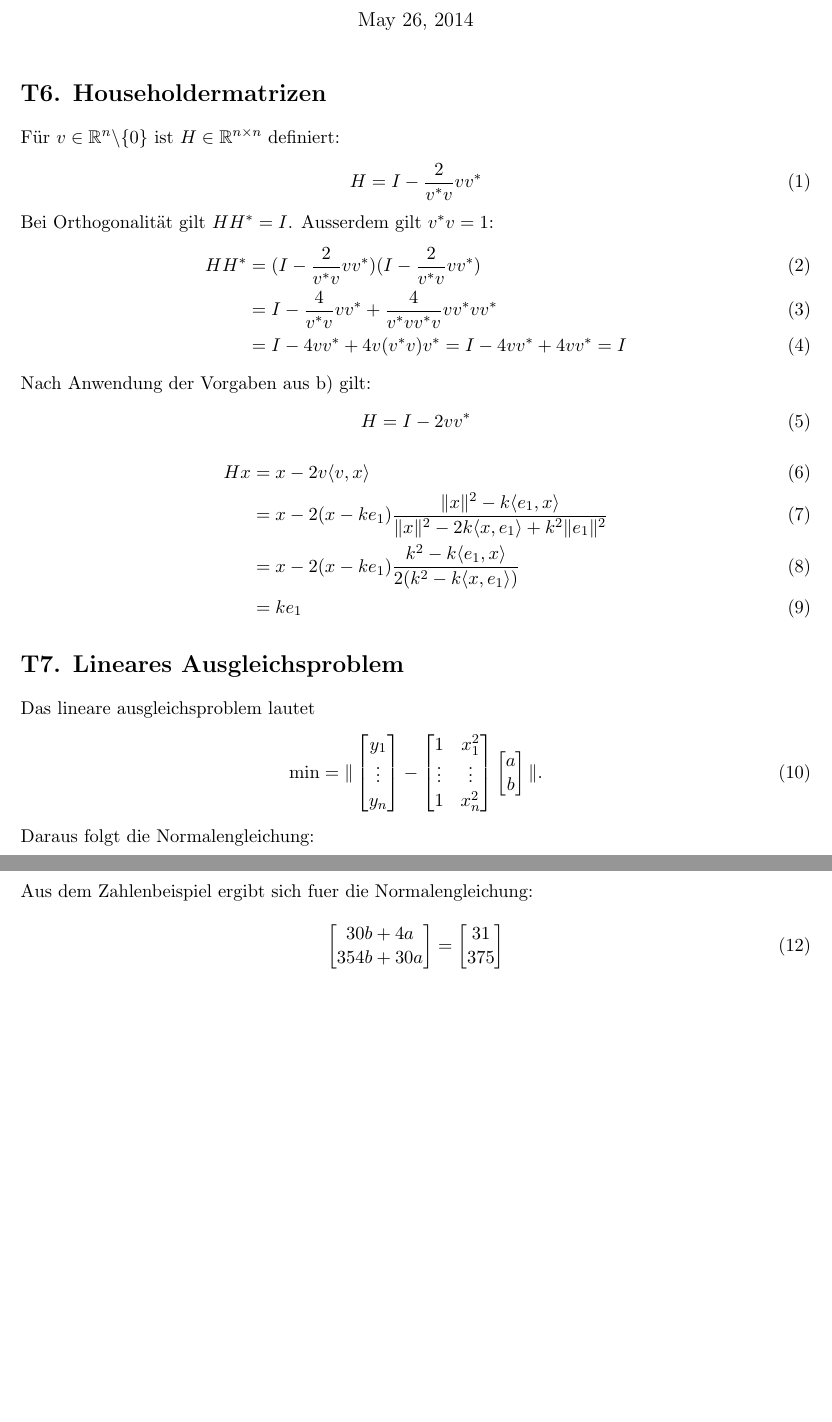
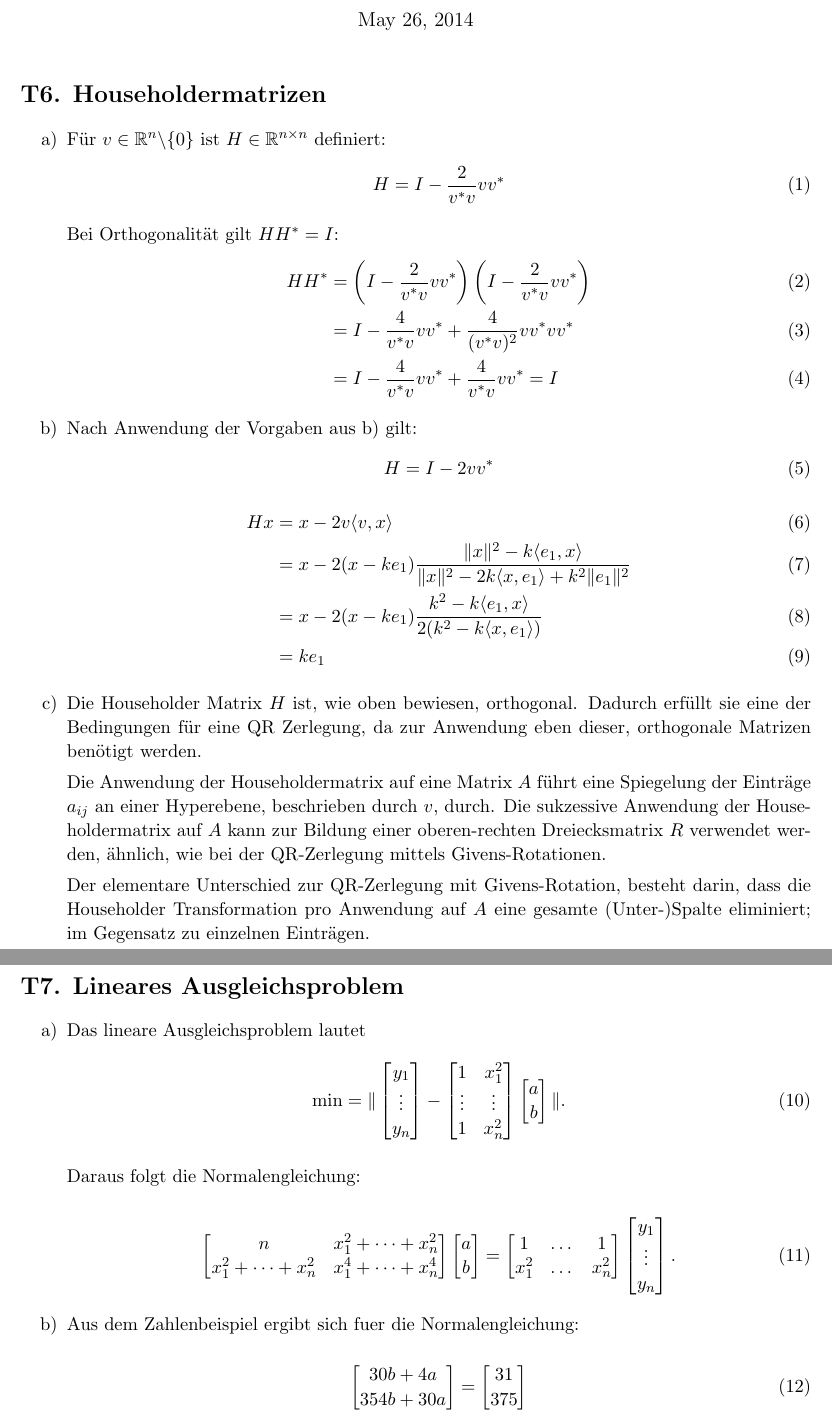
Before and after one commit to lmNt/nummath, a LaTeX document (latex/ueb4.tex): two parts of pages 1 and 2 of 2, joined at a grey line, cut so that both start at the same text, the shorter picture padded with empty space. Compiled offline with pdfLaTeX.

Commit message:
fixed t6a). added c). added itemizes

```diff
--- a/latex/ueb4.tex
+++ b/latex/ueb4.tex
@@ -34,18 +34,21 @@
 \maketitle
 
 \section*{T6. Householdermatrizen}
+\begin{itemize}
+\item[a)]
 F\u r $v \in \mathbb{R}^n \backslash \{0\}$ ist $H \in \mathbb{R}^{n\times n}$ definiert:
 \begin{equation}
 H = I - \frac{2}{v^*v} vv^*
 \end{equation}
 
-Bei Orthogonalit\a t gilt $HH^*=I$. Ausserdem gilt $v^*v=1$:
+Bei Orthogonalit\a t gilt $HH^*=I$:
 \begin{align}
-HH^* &= (I-\frac{2}{v^*v}vv^*)(I-\frac{2}{v^*v}vv^*) \\
-&=  I - \frac{4}{v^*v}vv^* + \frac{4}{v^*v v^*v} vv^*vv^* \\
-&= I - 4vv^* + 4v(v^*v)v^* = I-4vv^* + 4vv^* = I
+HH^* &= \left(I-\frac{2}{v^*v}vv^*\right)\left(I-\frac{2}{v^*v}vv^*\right) \\
+&=  I - \frac{4}{v^*v}vv^* + \frac{4}{(v^*v)^2} vv^*vv^* \\
+&= I -\frac{4}{v^*v}vv^* + \frac{4}{v^*v}vv^* = I
 \end{align}
 
+\item[b)]
 Nach Anwendung der Vorgaben aus b) gilt:
 \begin{equation}
   H = I - 2vv^*
@@ -57,9 +60,18 @@ Nach Anwendung der Vorgaben aus b) gilt:
      &= ke_1
 \end{align}
 
+\item[c)]
+Die Householder Matrix $H$ ist, wie oben bewiesen, orthogonal. Dadurch erf\u llt sie eine der Bedingungen f\u r eine QR Zerlegung, da zur Anwendung eben dieser, orthogonale Matrizen ben\o tigt werden.
+
+Die Anwendung der Householdermatrix auf eine Matrix $A$ f\u hrt eine Spiegelung der Eintr\a ge $a_{ij}$ an einer Hyperebene, beschrieben durch $v$, durch. Die sukzessive Anwendung der Householdermatrix auf $A$ kann zur Bildung einer oberen-rechten Dreiecksmatrix $R$ verwendet werden, \a hnlich, wie bei der QR-Zerlegung mittels Givens-Rotationen.
+
+Der elementare Unterschied zur QR-Zerlegung mit Givens-Rotation, besteht darin, dass die Householder Transformation pro Anwendung auf $A$ eine gesamte (Unter-)Spalte eliminiert; im Gegensatz zu einzelnen Eintr\a gen.
+\end{itemize}
+
 \section*{T7. Lineares Ausgleichsproblem}
-
-Das lineare ausgleichsproblem lautet
+\begin{itemize}
+\item[a)]
+Das lineare Ausgleichsproblem lautet
 \begin{equation}
 \min = \| \begin{bmatrix} y_1 \\ \vdots \\ y_n \end{bmatrix} -  \begin{bmatrix} 1 & x_1^2 \\ \vdots & \vdots \\ 1 & x_n^2  \end{bmatrix} \begin{bmatrix} a \\ b \end{bmatrix} \|.
 \end{equation}
@@ -73,6 +85,7 @@ Daraus folgt die Normalengleichung:
 = \begin{bmatrix} 1 & \dots & 1 \\ x_1^2 & \dots & x_n^2 \end{bmatrix} \begin{bmatrix} y_1 \\ \vdots \\ y_n \end{bmatrix}.
 \end{equation}
 
+\item[b)]
 Aus dem Zahlenbeispiel ergibt sich fuer die Normalengleichung:
 
 \begin{equation}
```
Also changed, not shown: latex/ueb4.pdf, latex/ueb4.tex (1 more changed lines).
